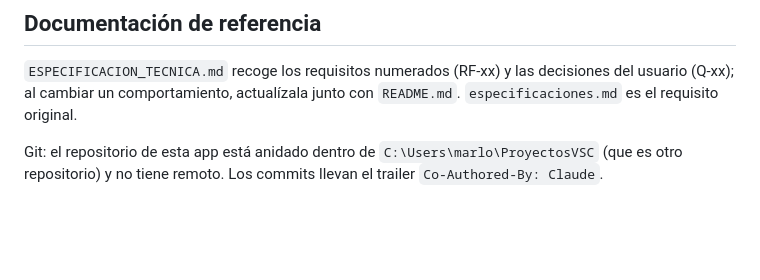
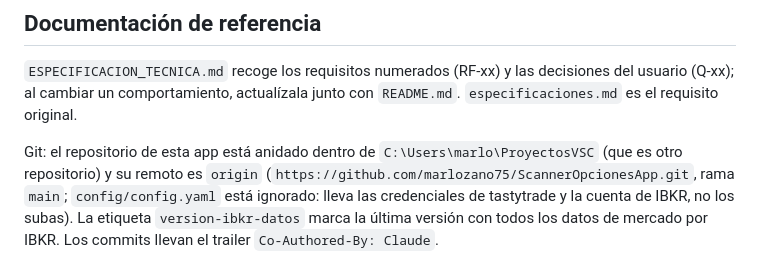
Before and after one commit to marlozano75/ScannerOpcionesApp, a Markdown page: CLAUDE.md, the part around the change. GitHub-like rendering; blank space fills up the shorter version.

Commit message:
docs: CLAUDE.md indica el remoto origin y la etiqueta version-ibkr-datos
Co-Authored-By: Claude Sonnet 5.5 <noreply@anthropic.com>

```diff
--- a/CLAUDE.md
+++ b/CLAUDE.md
@@ -69,4 +69,4 @@ Hexagonal ligera. El dominio y los jobs solo conocen el puerto `BrokerGateway` (
 
 `ESPECIFICACION_TECNICA.md` recoge los requisitos numerados (RF-xx) y las decisiones del usuario (Q-xx); al cambiar un comportamiento, actualízala junto con `README.md`. `especificaciones.md` es el requisito original.
 
-Git: el repositorio de esta app está anidado dentro de `C:\Users\marlo\ProyectosVSC` (que es otro repositorio) y no tiene remoto. Los commits llevan el trailer `Co-Authored-By: Claude`.
+Git: el repositorio de esta app está anidado dentro de `C:\Users\marlo\ProyectosVSC` (que es otro repositorio) y su remoto es `origin` (`https://github.com/marlozano75/ScannerOpcionesApp.git`, rama `main`; `config/config.yaml` está ignorado: lleva las credenciales de tastytrade y la cuenta de IBKR, no los subas). La etiqueta `version-ibkr-datos` marca la última versión con todos los datos de mercado por IBKR. Los commits llevan el trailer `Co-Authored-By: Claude`.
```
